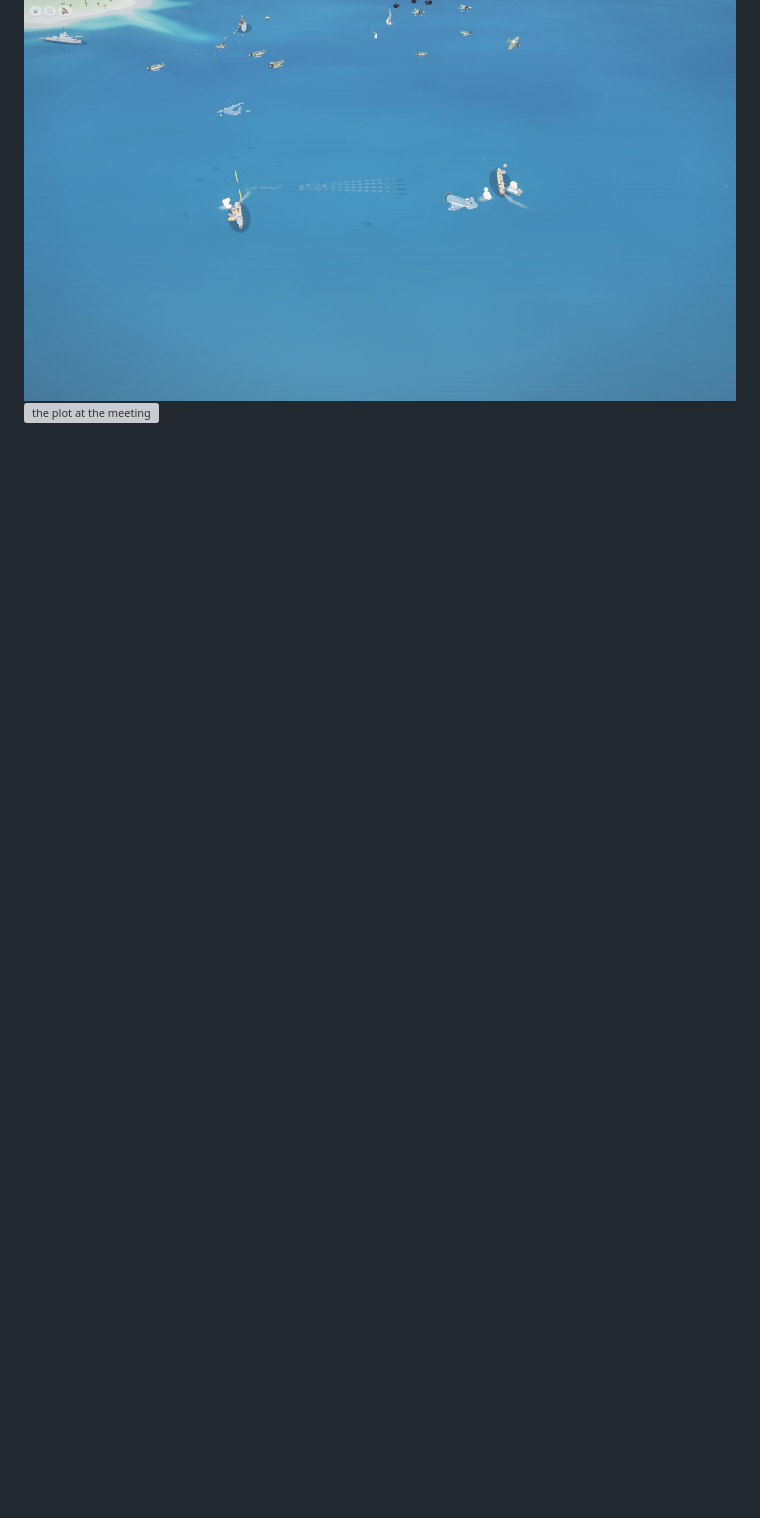
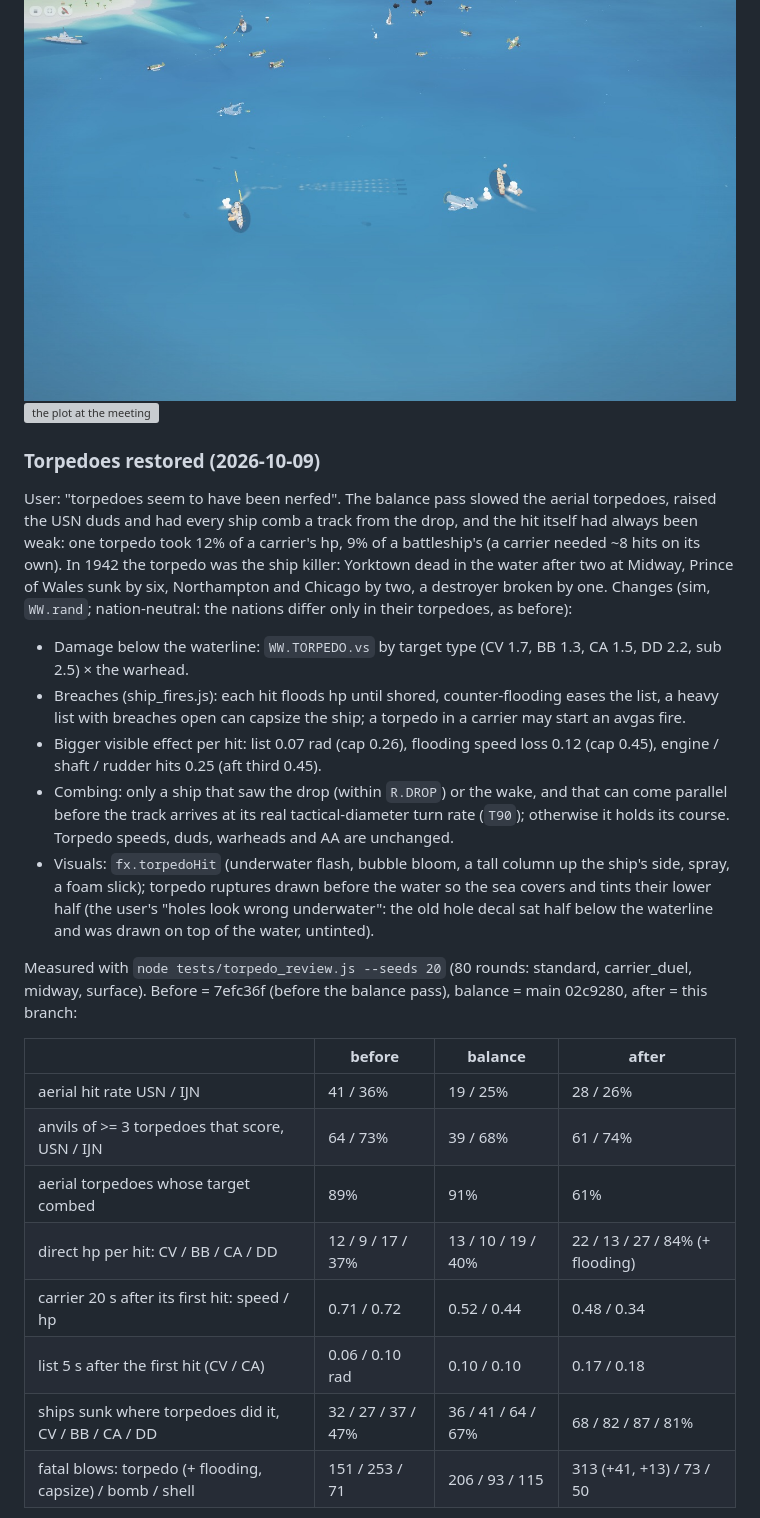
Before and after one commit to vwarr/ww2-fleet-battle, a Markdown page: docs/ARCHITECTURE.md, the part around one of its changes. GitHub-like rendering; blank space fills up the shorter version; grey boxes are pictures that could not be loaded.

Commit message:
Docs: Torpedoes restored (2026-10-09): changes, before / balance / after table, gates and paired A/B, screenshots
Co-Authored-By: Claude Opus 5.5 <noreply@anthropic.com>

```diff
--- a/docs/ARCHITECTURE.md
+++ b/docs/ARCHITECTURE.md
@@ -192,3 +192,27 @@ Tests: `tests/fuzz.js` counts a round that main.js ends as a stall with no conta
 Not changed: the PT hit box (`HIT_MIN_L` 5: with no strikes on PT boats while bigger game is about, bombs on PTs fell 201 → 74 per 200 gate rounds), the island base `TUNE`, USN `damageControl` 1.5 (1.3: +2.0 ± 6.1), USN `rangeFrac` 0.84 (0.78: +1.0 ± 6.4), the USN carrier radar range (190: 0.0 ± 6.7). Determinism: new `WW.rand` draws (the aim error), so the rounds differ from battleshape's; the same seed gives the same round in every mode (`determinism.js 1 200` and `3 400` PASS, `--cross 1 200`: render, browser and node traces identical). Behaviour suite: 0 FAIL (battleshape: 1, lone_cripple stuck); fuzz (42 seeds): 4 FAIL (random, cv_vs_bb, cv2_vs_cv2, dd_vs_dd on time bounds), battleshape 7 (the same four plus pt_vs_pt, sub_vs_cv, dd6_vs_ss6).
 
 Screenshots (render mode, `tests/shape_shots.js 6 airwar,closing`): ![a 24-plane USN strike in transit](battle_shape/balance_strike_in_transit.jpg) ![the fleets meet at 317 s: destroyers trading fire under the air war](battle_shape/balance_fleets_meet.jpg) ![the plot at the meeting](battle_shape/balance_fleets_meet_map.jpg)
+
+### Torpedoes restored (2026-10-09)
+
+User: "torpedoes seem to have been nerfed". The balance pass slowed the aerial torpedoes, raised the USN duds and had every ship comb a track from the drop, and the hit itself had always been weak: one torpedo took 12% of a carrier's hp, 9% of a battleship's (a carrier needed ~8 hits on its own). In 1942 the torpedo was the ship killer: Yorktown dead in the water after two at Midway, Prince of Wales sunk by six, Northampton and Chicago by two, a destroyer broken by one. Changes (sim, `WW.rand`; nation-neutral: the nations differ only in their torpedoes, as before):
+
+- Damage below the waterline: `WW.TORPEDO.vs` by target type (CV 1.7, BB 1.3, CA 1.5, DD 2.2, sub 2.5) × the warhead.
+- Breaches (ship_fires.js): each hit floods hp until shored, counter-flooding eases the list, a heavy list with breaches open can capsize the ship; a torpedo in a carrier may start an avgas fire.
+- Bigger visible effect per hit: list 0.07 rad (cap 0.26), flooding speed loss 0.12 (cap 0.45), engine / shaft / rudder hits 0.25 (aft third 0.45).
+- Combing: only a ship that saw the drop (within `R.DROP`) or the wake, and that can come parallel before the track arrives at its real tactical-diameter turn rate (`T90`); otherwise it holds its course. Torpedo speeds, duds, warheads and AA are unchanged.
+- Visuals: `fx.torpedoHit` (underwater flash, bubble bloom, a tall column up the ship's side, spray, a foam slick); torpedo ruptures drawn before the water so the sea covers and tints their lower half (the user's "holes look wrong underwater": the old hole decal sat half below the waterline and was drawn on top of the water, untinted).
+
+Measured with `node tests/torpedo_review.js --seeds 20` (80 rounds: standard, carrier_duel, midway, surface). Before = 7efc36f (before the balance pass), balance = main 02c9280, after = this branch:
+
+| | before | balance | after |
+|---|---|---|---|
+| aerial hit rate USN / IJN | 41 / 36% | 19 / 25% | 28 / 26% |
+| anvils of >= 3 torpedoes that score, USN / IJN | 64 / 73% | 39 / 68% | 61 / 74% |
+| aerial torpedoes whose target combed | 89% | 91% | 61% |
+| direct hp per hit: CV / BB / CA / DD | 12 / 9 / 17 / 37% | 13 / 10 / 19 / 40% | 22 / 13 / 27 / 84% (+ flooding) |
+| carrier 20 s after its first hit: speed / hp | 0.71 / 0.72 | 0.52 / 0.44 | 0.48 / 0.34 |
+| list 5 s after the first hit (CV / CA) | 0.06 / 0.10 rad | 0.10 / 0.10 | 0.17 / 0.18 |
+| ships sunk where torpedoes did it, CV / BB / CA / DD | 32 / 27 / 37 / 47% | 36 / 41 / 64 / 67% | 68 / 82 / 87 / 81% |
+| fatal blows: torpedo (+ flooding, capsize) / bomb / shell | 151 / 253 / 71 | 206 / 93 / 115 | 313 (+41, +13) / 73 / 50 |
+
```
Also changed, not shown: other parts of docs/ARCHITECTURE.md (+3 -0 lines).
